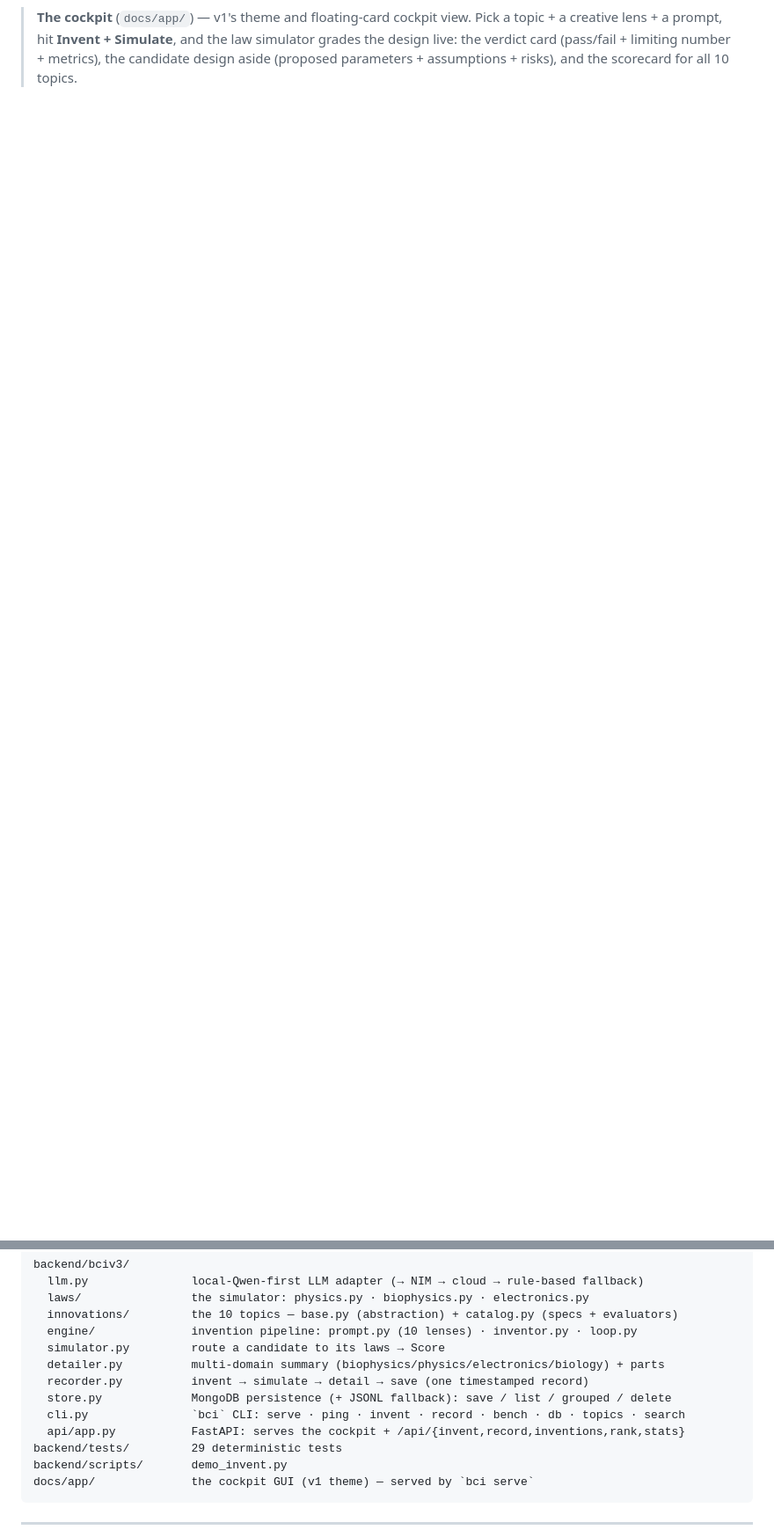
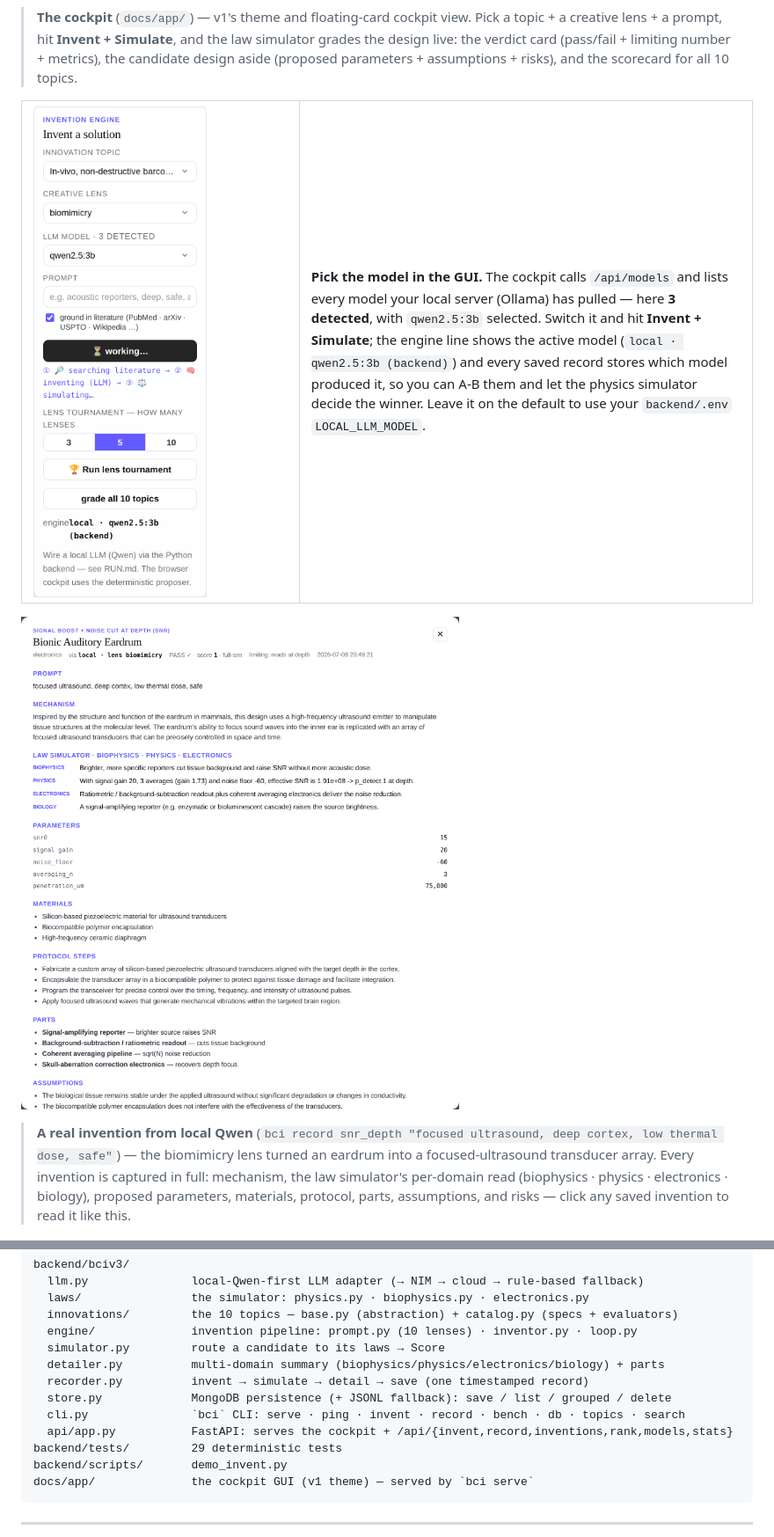
Before and after one commit to sanjaydoc/Brain-Computer-Interface-v3, a Markdown page: README.md, 2 parts joined by grey strips. Shown at 88% size. GitHub-like rendering; pictures changed too: docs/media/llm_invention.png (added), docs/media/model_picker.png (added); blank space fills up the shorter version.

```diff
--- a/README.md
+++ b/README.md
@@ -34,6 +34,26 @@ _Author: **Dr. Sanjay Anbu**_
 > live: the verdict card (pass/fail + limiting number + metrics), the candidate design aside
 > (proposed parameters + assumptions + risks), and the scorecard for all 10 topics.
 
+<table>
+<tr>
+<td width="38%"><img src="docs/media/model_picker.png" alt="GUI model picker — auto-detected models" /></td>
+<td><b>Pick the model in the GUI.</b> The cockpit calls <code>/api/models</code> and lists every
+model your local server (Ollama) has pulled — here <b>3 detected</b>, with <code>qwen2.5:3b</code>
+selected. Switch it and hit <b>Invent + Simulate</b>; the engine line shows the active model
+(<code>local · qwen2.5:3b (backend)</code>) and every saved record stores which model produced it,
+so you can A-B them and let the physics simulator decide the winner. Leave it on the default to use
+your <code>backend/.env</code> <code>LOCAL_LLM_MODEL</code>.</td>
+</tr>
+</table>
+
+![A real local-Qwen invention, read in full](docs/media/llm_invention.png)
+
+> **A real invention from local Qwen** (`bci record snr_depth "focused ultrasound, deep cortex,
+> low thermal dose, safe"`) — the biomimicry lens turned an eardrum into a focused-ultrasound
+> transducer array. Every invention is captured in full: mechanism, the law simulator's per-domain
+> read (biophysics · physics · electronics · biology), proposed parameters, materials, protocol,
+> parts, assumptions, and risks — click any saved invention to read it like this.
+
 ![Invented designs graded by the law simulator](docs/media/scorecard.png)
 
 > The same run as a static graph. Green = the proposed design is **physically admissible
@@ -254,7 +275,7 @@ backend/bciv3/
   recorder.py          invent → simulate → detail → save (one timestamped record)
   store.py             MongoDB persistence (+ JSONL fallback): save / list / grouped / delete
   cli.py               `bci` CLI: serve · ping · invent · record · bench · db · topics · search
-  api/app.py           FastAPI: serves the cockpit + /api/{invent,record,inventions,rank,stats}
+  api/app.py           FastAPI: serves the cockpit + /api/{invent,record,inventions,rank,models,stats}
 backend/tests/         29 deterministic tests
 backend/scripts/       demo_invent.py
 docs/app/              the cockpit GUI (v1 theme) — served by `bci serve`
```
Also changed, not shown: other parts of README.md (+1 -0 lines), RUN.md (+28 -0 lines), 7 other files.
